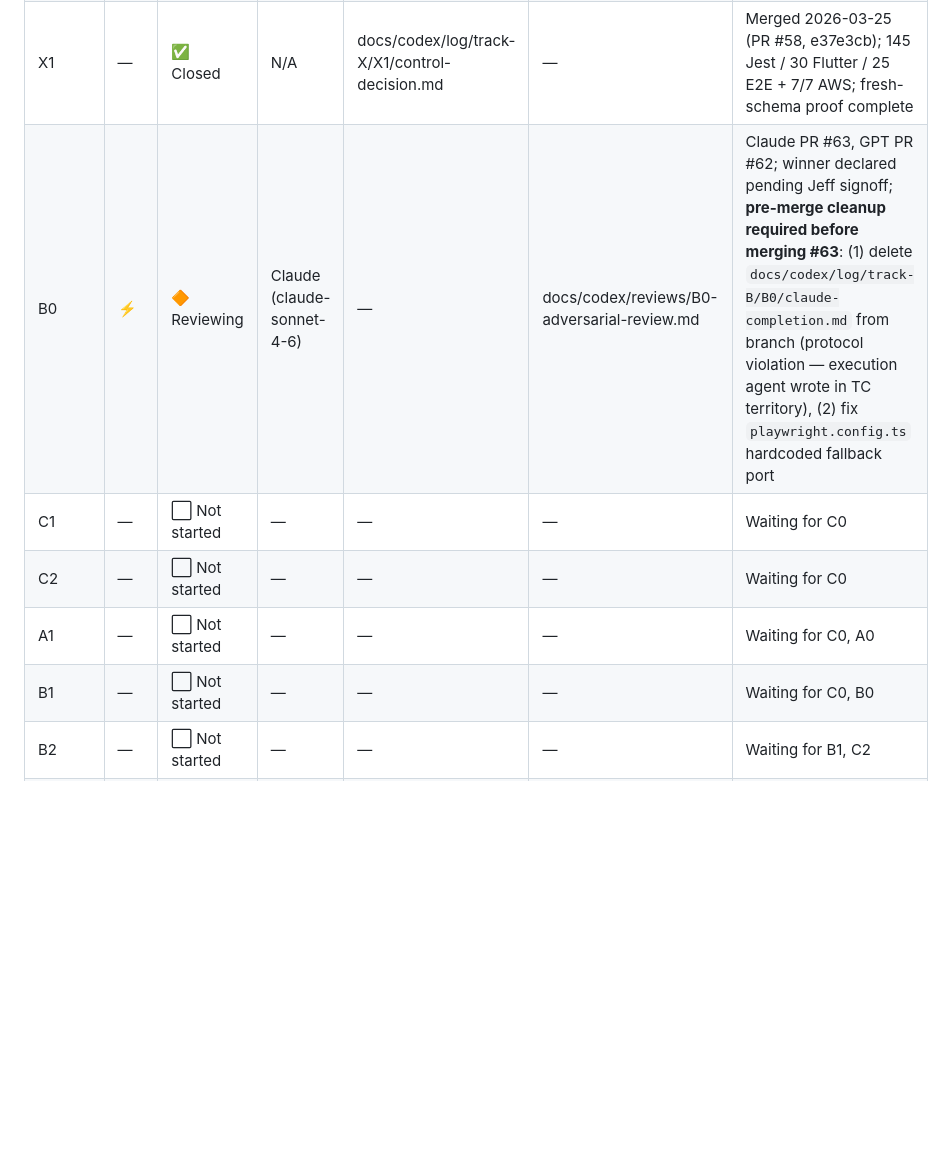
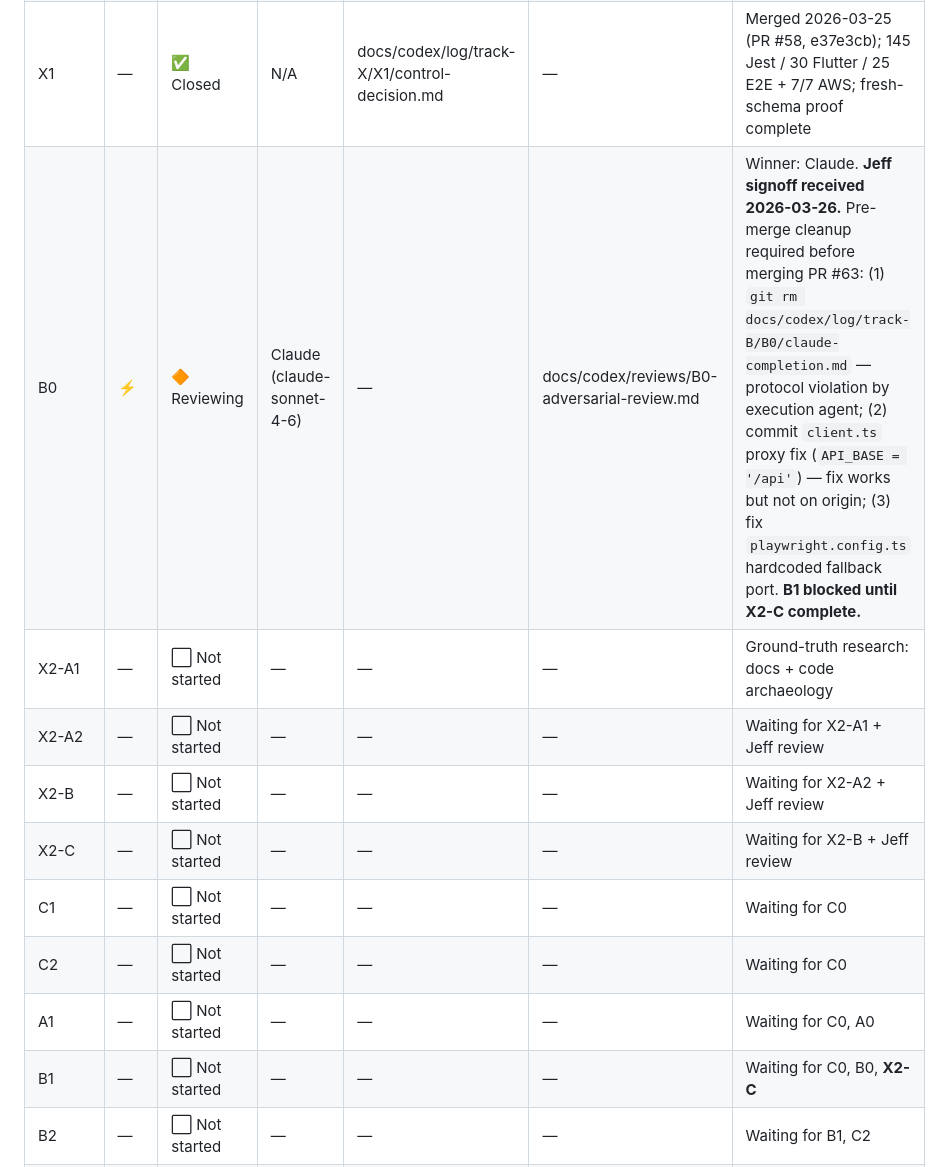
Before and after one commit to rhodiusjeff/IndustryNight, a Markdown page: docs/codex/tracks.md, the part around one of its changes. Rendered like a GitHub page; blank space fills up the shorter version.

```diff
--- a/docs/codex/tracks.md
+++ b/docs/codex/tracks.md
@@ -197,11 +213,15 @@ Update this table as prompts complete.
 | C0 | ⚡ | ✅ Closed | Claude | docs/codex/log/track-C/C0/control-decision.md | docs/codex/reviews/C0-adversarial-review.md | Winner-only control-session apply executed on AWS dev; C0 schema gate complete |
 | A0 | ⚡ | ✅ Closed | GPT | docs/codex/log/track-A/A0/control-decision.md | docs/codex/reviews/A0-adversarial-review.md | Merged to integration 2026-03-25 (PR #54, commit 2f63641); all 4 gates green |
 | X1 | — | ✅ Closed | N/A | docs/codex/log/track-X/X1/control-decision.md | — | Merged 2026-03-25 (PR #58, e37e3cb); 145 Jest / 30 Flutter / 25 E2E + 7/7 AWS; fresh-schema proof complete |
-| B0 | ⚡ | 🔶 Reviewing | Claude (claude-sonnet-4-6) | — | docs/codex/reviews/B0-adversarial-review.md | Claude PR #63, GPT PR #62; winner declared pending Jeff signoff; **pre-merge cleanup required before merging #63**: (1) delete `docs/codex/log/track-B/B0/claude-completion.md` from branch (protocol violation — execution agent wrote in TC territory), (2) fix `playwright.config.ts` hardcoded fallback port |
+| B0 | ⚡ | 🔶 Reviewing | Claude (claude-sonnet-4-6) | — | docs/codex/reviews/B0-adversarial-review.md | Winner: Claude. **Jeff signoff received 2026-03-26.** Pre-merge cleanup required before merging PR #63: (1) `git rm docs/codex/log/track-B/B0/claude-completion.md` — protocol violation by execution agent; (2) commit `client.ts` proxy fix (`API_BASE = '/api'`) — fix works but not on origin; (3) fix `playwright.config.ts` hardcoded fallback port. **B1 blocked until X2-C complete.** |
+| X2-A1 | — | ⬜ Not started | — | — | — | Ground-truth research: docs + code archaeology |
+| X2-A2 | — | ⬜ Not started | — | — | — | Waiting for X2-A1 + Jeff review |
+| X2-B | — | ⬜ Not started | — | — | — | Waiting for X2-A2 + Jeff review |
+| X2-C | — | ⬜ Not started | — | — | — | Waiting for X2-B + Jeff review |
 | C1 | — | ⬜ Not started | — | — | — | Waiting for C0 |
 | C2 | — | ⬜ Not started | — | — | — | Waiting for C0 |
 | A1 | — | ⬜ Not started | — | — | — | Waiting for C0, A0 |
-| B1 | — | ⬜ Not started | — | — | — | Waiting for C0, B0 |
+| B1 | — | ⬜ Not started | — | — | — | Waiting for C0, B0, **X2-C** |
 | B2 | — | ⬜ Not started | — | — | — | Waiting for B1, C2 |
 | A2 | — | ⬜ Not started | — | — | — | Waiting for A1 |
 | C3 | ⚡ | ⬜ Not started | — | — | — | Waiting for C0 |
```
Also changed, not shown: other parts of docs/codex/tracks.md (+17 -1 lines), 1 other file.
